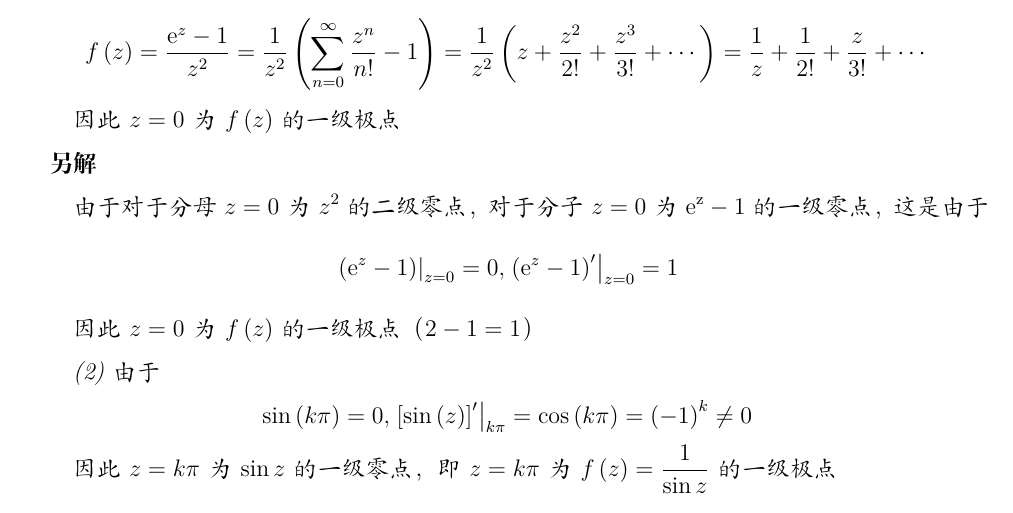
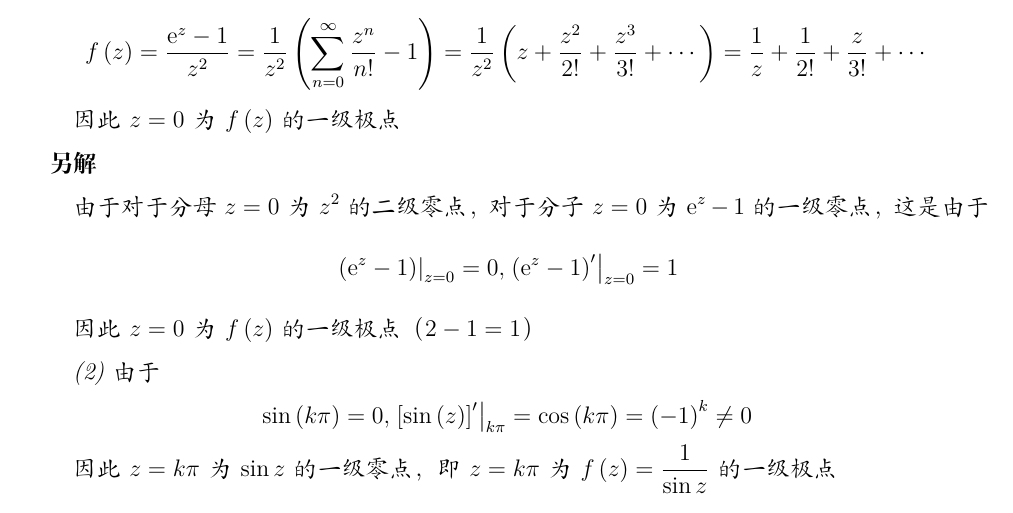
Before and after one commit to Miraitowa-Serein/ComplexVariablesFunctions, a LaTeX book (ComplexVariablesFunctions/ComplexVariablesFunctions.tex): part of page 27 of 30, cut so that both start at the same text. Compiled offline with XeLaTeX.

Commit message:
Update ComplexVariablesFunctions.tex

```diff
--- a/ComplexVariablesFunctions/ComplexVariablesFunctions.tex
+++ b/ComplexVariablesFunctions/ComplexVariablesFunctions.tex
@@ -884,7 +884,7 @@ $$
 	$$
 	\hspace*{2em}因此$z=0$为$f\left(z\right)$的一级极点\\
 	\hspace*{1em}\textbf{另解}\\
-	\hspace*{2em}由于对于分母$z=0$为$z^2$的二级零点，对于分子$z=0$为$\mathrm{e^z-1}$的一级零点，这是由于
+	\hspace*{2em}由于对于分母$z=0$为$z^2$的二级零点，对于分子$z=0$为$\mathrm{e}^z-1$的一级零点，这是由于
 	$$
 	\left.\left(\mathrm{e}^z-1\right)\right|_{z=0}=0,\left.\left(\mathrm{e}^z-1\right)'\right|_{z=0}=1
 	$$
```
